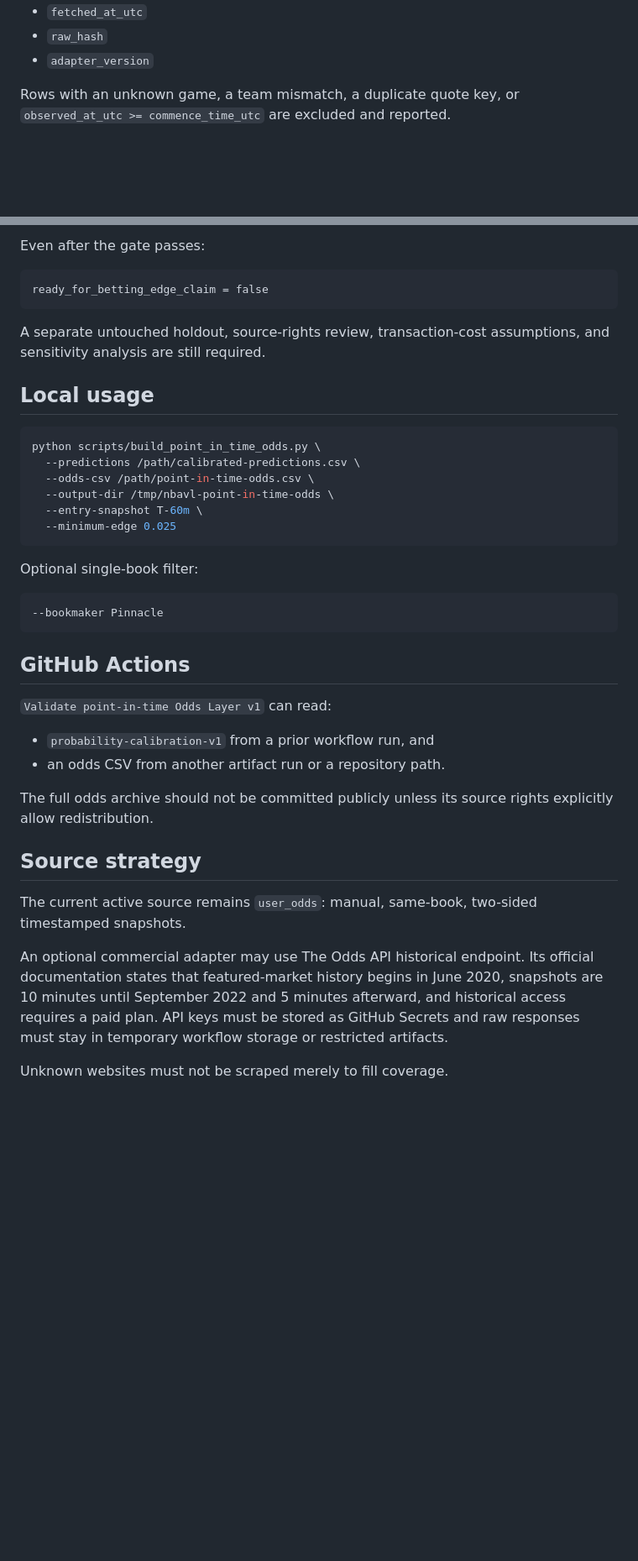
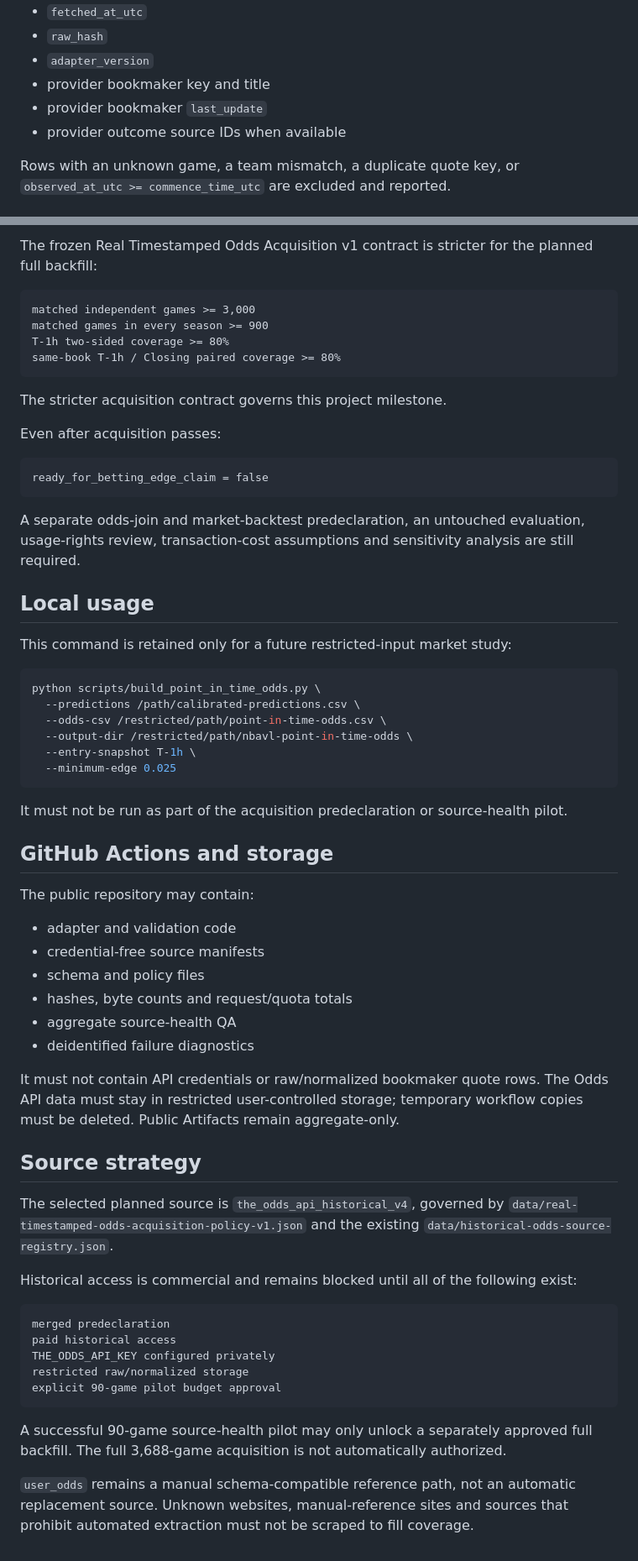
Before and after one commit to qoo109/nba-value-lab, a Markdown page: docs/point-in-time-odds-layer-v1.md, 2 parts joined by grey strips. Shown at 84% size. Rendered like a GitHub page; blank space fills up the shorter version.

Commit message:
Align Point-in-time Odds layer with frozen acquisition contract

````diff
--- a/docs/point-in-time-odds-layer-v1.md
+++ b/docs/point-in-time-odds-layer-v1.md
@@ -43,6 +53,9 @@ Recommended provenance fields:
 - `fetched_at_utc`
 - `raw_hash`
 - `adapter_version`
+- provider bookmaker key and title
+- provider bookmaker `last_update`
+- provider outcome source IDs when available
 
 Rows with an unknown game, a team mismatch, a duplicate quote key, or `observed_at_utc >= commence_time_utc` are excluded and reported.
 
@@ -135,42 +145,65 @@ The report includes model and market Log Loss/Brier comparisons, threshold sensi
 
-Even after the gate passes:
+The frozen Real Timestamped Odds Acquisition v1 contract is stricter for the planned full backfill:
+
+```text
+matched independent games >= 3,000
+matched games in every season >= 900
+T-1h two-sided coverage >= 80%
+same-book T-1h / Closing paired coverage >= 80%
+```
+
+The stricter acquisition contract governs this project milestone.
+
+Even after acquisition passes:
 
 ```text
 ready_for_betting_edge_claim = false
 ```
 
-A separate untouched holdout, source-rights review, transaction-cost assumptions, and sensitivity analysis are still required.
+A separate odds-join and market-backtest predeclaration, an untouched evaluation, usage-rights review, transaction-cost assumptions and sensitivity analysis are still required.
 
 ## Local usage
+
+This command is retained only for a future restricted-input market study:
 
 ```bash
 python scripts/build_point_in_time_odds.py \
   --predictions /path/calibrated-predictions.csv \
-  --odds-csv /path/point-in-time-odds.csv \
-  --output-dir /tmp/nbavl-point-in-time-odds \
-  --entry-snapshot T-60m \
+  --odds-csv /restricted/path/point-in-time-odds.csv \
+  --output-dir /restricted/path/nbavl-point-in-time-odds \
+  --entry-snapshot T-1h \
   --minimum-edge 0.025
 ```
 
-Optional single-book filter:
+It must not be run as part of the acquisition predeclaration or source-health pilot.
 
-```bash
---bookmaker Pinnacle
-```
+## GitHub Actions and storage
 
-## GitHub Actions
+The public repository may contain:
 
-`Validate point-in-time Odds Layer v1` can read:
+- adapter and validation code
+- credential-free source manifests
+- schema and policy files
+- hashes, byte counts and request/quota totals
+- aggregate source-health QA
+- deidentified failure diagnostics
 
-- `probability-calibration-v1` from a prior workflow run, and
-- an odds CSV from another artifact run or a repository path.
-
-The full odds archive should not be committed publicly unless its source rights explicitly allow redistribution.
+It must not contain API credentials or raw/normalized bookmaker quote rows. The Odds API data must stay in restricted user-controlled storage; temporary workflow copies must be deleted. Public Artifacts remain aggregate-only.
 
 ## Source strategy
 
-The current active source remains `user_odds`: manual, same-book, two-sided timestamped snapshots.
+The selected planned source is `the_odds_api_historical_v4`, governed by `data/real-timestamped-odds-acquisition-policy-v1.json` and the existing `data/historical-odds-source-registry.json`.
 
-An optional commercial adapter may use The Odds API historical endpoint. Its official documentation states that featured-market history begins in June 2020, snapshots are 10 minutes until September 2022 and 5 minutes afterward, and historical access requires a paid plan. API keys must be stored as GitHub Secrets and raw responses must stay in temporary workflow storage or restricted artifacts.
+Historical access is commercial and remains blocked until all of the following exist:
 
-Unknown websites must not be scraped merely to fill coverage.
+```text
+merged predeclaration
+paid historical access
+THE_ODDS_API_KEY configured privately
+restricted raw/normalized storage
+explicit 90-game pilot budget approval
+```
+
+A successful 90-game source-health pilot may only unlock a separately approved full backfill. The full 3,688-game acquisition is not automatically authorized.
+
+`user_odds` remains a manual schema-compatible reference path, not an automatic replacement source. Unknown websites, manual-reference sites and sources that prohibit automated extraction must not be scraped to fill coverage.
````
Also changed, not shown: other parts of docs/point-in-time-odds-layer-v1.md (+39 -32 lines).
